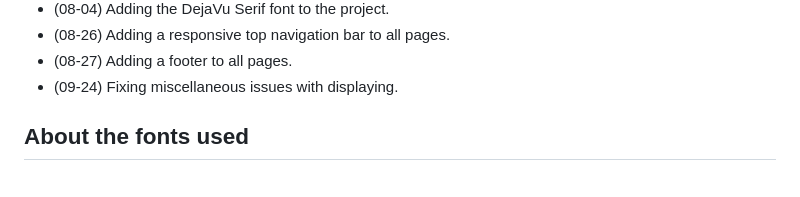
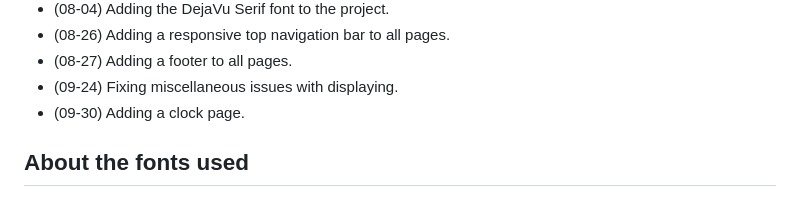
Before and after one commit to Random-Mathematician/Random-Mathematician.github.io, a Markdown page: README.md, the part around the change. Rendered like a GitHub page.

```diff
--- a/README.md
+++ b/README.md
@@ -47,6 +47,7 @@ What has already been done:
 - (08-26) Adding a responsive top navigation bar to all pages.
 - (08-27) Adding a footer to all pages.
 - (09-24) Fixing miscellaneous issues with displaying.
+- (09-30) Adding a clock page.
 
 ## About the fonts used
 
```
